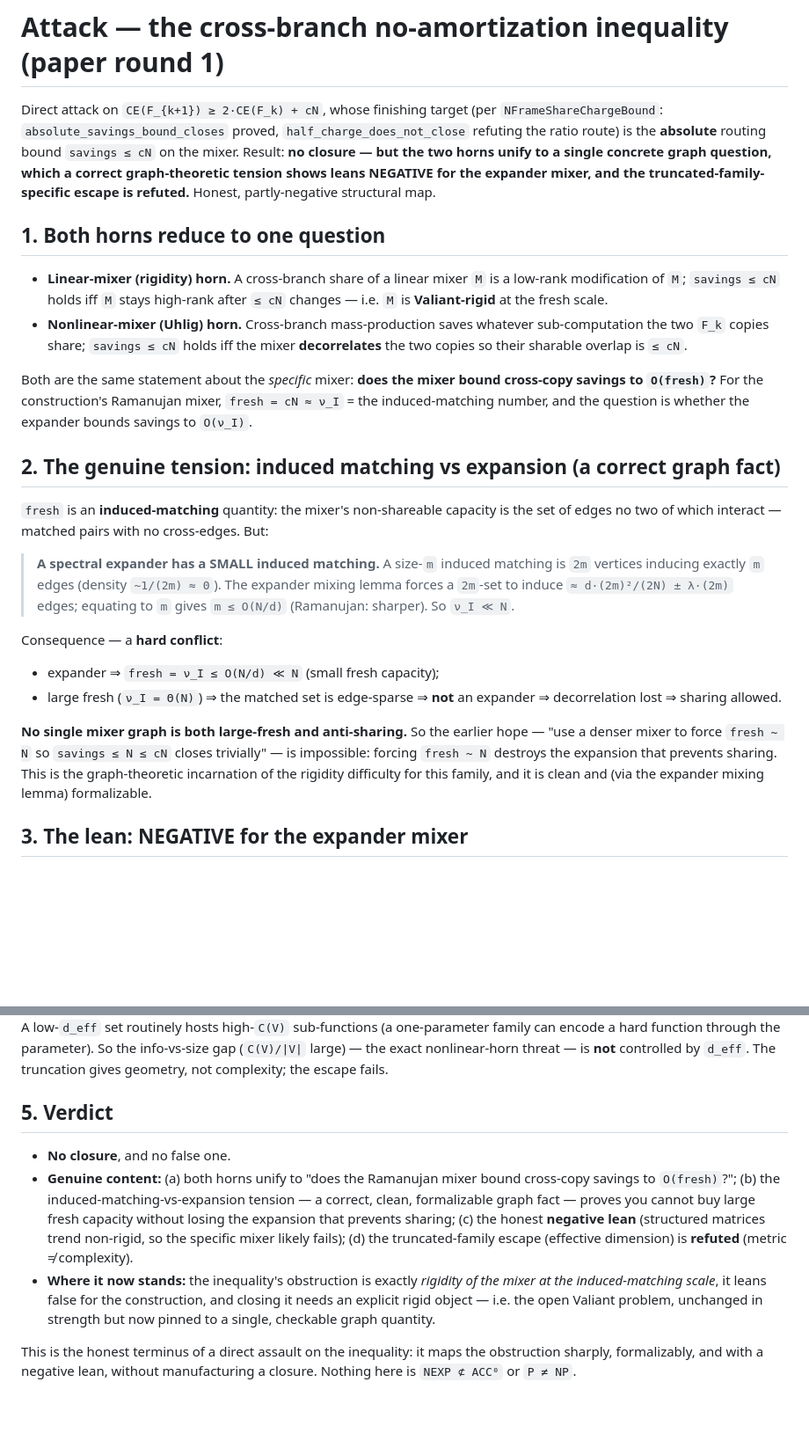
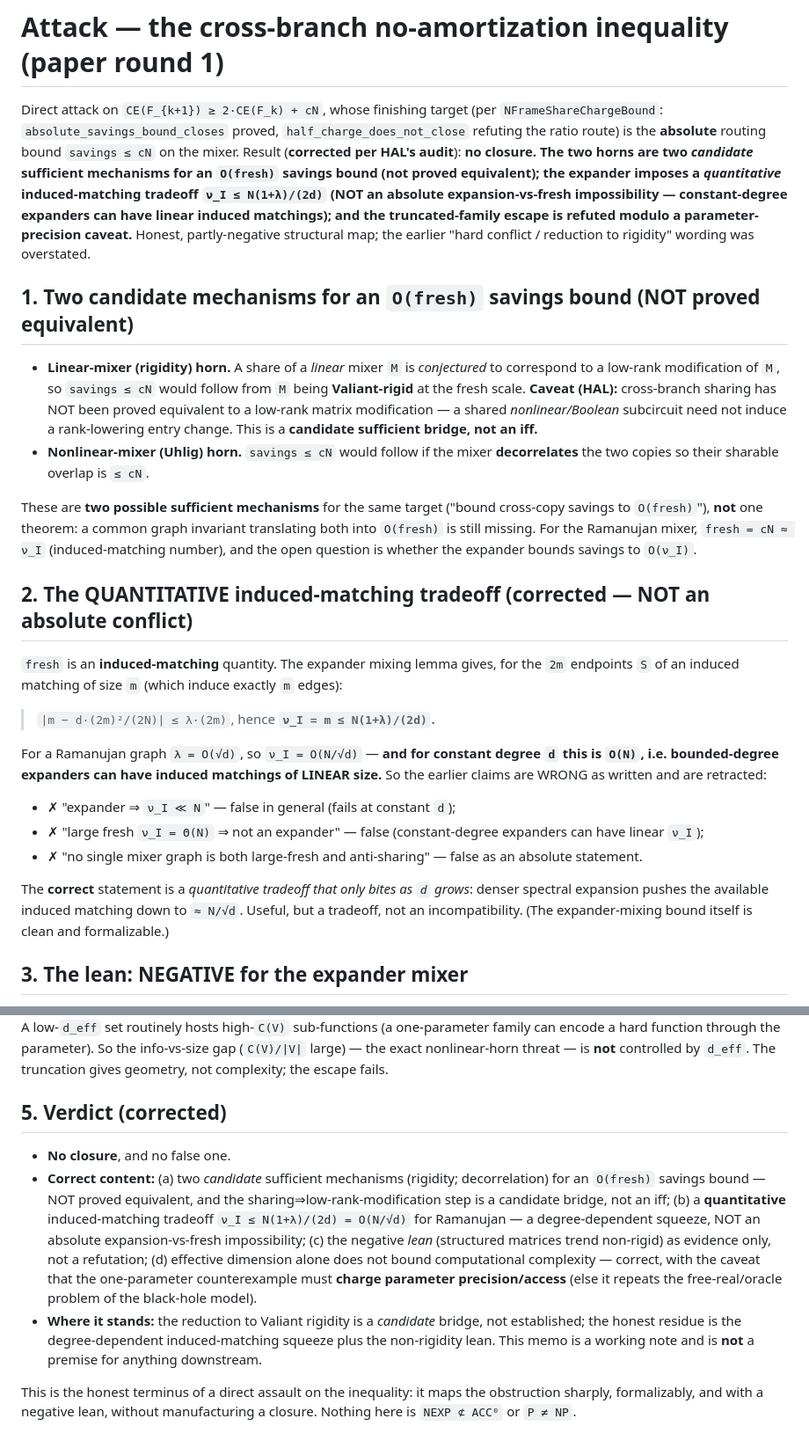
Before and after one commit to DarrenEdwards111/pall-lean, a Markdown page: ATTACK_CROSSBRANCH_ROUND1.md, 2 parts joined by grey strips. Shown at 88% size. GitHub-like rendering; blank space fills up the shorter version.

Commit message:
Repair ATTACK_CROSSBRANCH_ROUND1: correct the induced-matching bound and retract the absolute conflict (HAL)
HAL's math correction applied. (1) Induced-matching bound is ν_I ≤ N(1+λ)/(2d) = O(N/√d) for Ramanujan, NOT O(N/d);
at constant degree this is O(N), so bounded-degree expanders CAN have linear induced matchings. Retracted:
'expander ⇒ ν_I ≪ N', 'large fresh ⇒ not expander', 'no single mixer is both large-fresh and anti-sharing' — all
false as written. Correct statement: a QUANTITATIVE tradeoff biting only as d grows. (2) Both horns are two
CANDIDATE sufficient mechanisms (rigidity; decorrelation), NOT one theorem; sharing⇒low-rank-modification is a
candidate bridge, not an iff. (3) Negative lean is evidence, not refutation. (4) Effective-dimension caveat needs
to charge parameter precision (else = the free-real/oracle problem). This memo is a working note, NOT a premise for
Observer-Class Semantics. Nothing here is NEXP ⊄ ACC0 or P ≠ NP.

```diff
--- a/ATTACK_CROSSBRANCH_ROUND1.md
+++ b/ATTACK_CROSSBRANCH_ROUND1.md
@@ -2,42 +2,46 @@
 
 Direct attack on `CE(F_{k+1}) ≥ 2·CE(F_k) + cN`, whose finishing target (per `NFrameShareChargeBound`:
 `absolute_savings_bound_closes` proved, `half_charge_does_not_close` refuting the ratio route) is the **absolute**
-routing bound `savings ≤ cN` on the mixer.  Result: **no closure — but the two horns unify to a single concrete
-graph question, which a correct graph-theoretic tension shows leans NEGATIVE for the expander mixer, and the
-truncated-family-specific escape is refuted.**  Honest, partly-negative structural map.
+routing bound `savings ≤ cN` on the mixer.  Result (**corrected per HAL's audit**): **no closure.  The two horns are two *candidate* sufficient mechanisms
+for an `O(fresh)` savings bound (not proved equivalent); the expander imposes a *quantitative* induced-matching
+tradeoff `ν_I ≤ N(1+λ)/(2d)` (NOT an absolute expansion-vs-fresh impossibility — constant-degree expanders can
+have linear induced matchings); and the truncated-family escape is refuted modulo a parameter-precision caveat.**
+Honest, partly-negative structural map; the earlier "hard conflict / reduction to rigidity" wording was
+overstated.
 
-## 1. Both horns reduce to one question
+## 1. Two candidate mechanisms for an `O(fresh)` savings bound (NOT proved equivalent)
 
-* **Linear-mixer (rigidity) horn.**  A cross-branch share of a linear mixer `M` is a low-rank modification of `M`;
-  `savings ≤ cN` holds iff `M` stays high-rank after `≤ cN` changes — i.e. `M` is **Valiant-rigid** at the fresh
-  scale.
-* **Nonlinear-mixer (Uhlig) horn.**  Cross-branch mass-production saves whatever sub-computation the two `F_k`
-  copies share; `savings ≤ cN` holds iff the mixer **decorrelates** the two copies so their sharable overlap is
-  `≤ cN`.
+* **Linear-mixer (rigidity) horn.**  A share of a *linear* mixer `M` is *conjectured* to correspond to a low-rank
+  modification of `M`, so `savings ≤ cN` would follow from `M` being **Valiant-rigid** at the fresh scale.
+  **Caveat (HAL):** cross-branch sharing has NOT been proved equivalent to a low-rank matrix modification — a
+  shared *nonlinear/Boolean* subcircuit need not induce a rank-lowering entry change.  This is a **candidate
+  sufficient bridge, not an iff.**
+* **Nonlinear-mixer (Uhlig) horn.**  `savings ≤ cN` would follow if the mixer **decorrelates** the two copies so
+  their sharable overlap is `≤ cN`.
 
-Both are the same statement about the *specific* mixer: **does the mixer bound cross-copy savings to `O(fresh)`?**
-For the construction's Ramanujan mixer, `fresh = cN ≈ ν_I` = the induced-matching number, and the question is
-whether the expander bounds savings to `O(ν_I)`.
+These are **two possible sufficient mechanisms** for the same target ("bound cross-copy savings to `O(fresh)`"),
+**not** one theorem: a common graph invariant translating both into `O(fresh)` is still missing.  For the
+Ramanujan mixer, `fresh = cN ≈ ν_I` (induced-matching number), and the open question is whether the expander
+bounds savings to `O(ν_I)`.
 
-## 2. The genuine tension: induced matching vs expansion (a correct graph fact)
+## 2. The QUANTITATIVE induced-matching tradeoff (corrected — NOT an absolute conflict)
 
-`fresh` is an **induced-matching** quantity: the mixer's non-shareable capacity is the set of edges no two of
-which interact — matched pairs with no cross-edges.  But:
+`fresh` is an **induced-matching** quantity.  The expander mixing lemma gives, for the `2m` endpoints `S` of an
+induced matching of size `m` (which induce exactly `m` edges):
 
-> **A spectral expander has a SMALL induced matching.**  A size-`m` induced matching is `2m` vertices inducing
-> exactly `m` edges (density `~1/(2m) ≈ 0`).  The expander mixing lemma forces a `2m`-set to induce
-> `≈ d·(2m)²/(2N) ± λ·(2m)` edges; equating to `m` gives `m ≤ O(N/d)` (Ramanujan: sharper).  So `ν_I ≪ N`.
+> `|m − d·(2m)²/(2N)| ≤ λ·(2m)`,  hence  **`ν_I = m ≤ N(1+λ)/(2d)`.**
 
-Consequence — a **hard conflict**:
+For a Ramanujan graph `λ = O(√d)`, so `ν_I = O(N/√d)` — **and for constant degree `d` this is `O(N)`, i.e.
+bounded-degree expanders can have induced matchings of LINEAR size.**  So the earlier claims are WRONG as written
+and are retracted:
 
-* expander ⇒ `fresh = ν_I ≤ O(N/d) ≪ N` (small fresh capacity);
-* large fresh (`ν_I = Θ(N)`) ⇒ the matched set is edge-sparse ⇒ **not** an expander ⇒ decorrelation lost ⇒ sharing
-  allowed.
+* ✗ "expander ⇒ `ν_I ≪ N`" — false in general (fails at constant `d`);
+* ✗ "large fresh `ν_I = Θ(N)` ⇒ not an expander" — false (constant-degree expanders can have linear `ν_I`);
+* ✗ "no single mixer graph is both large-fresh and anti-sharing" — false as an absolute statement.
 
-**No single mixer graph is both large-fresh and anti-sharing.**  So the earlier hope — "use a denser mixer to
-force `fresh ~ N` so `savings ≤ N ≤ cN` closes trivially" — is impossible: forcing `fresh ~ N` destroys the
-expansion that prevents sharing.  This is the graph-theoretic incarnation of the rigidity difficulty for this
-family, and it is clean and (via the expander mixing lemma) formalizable.
+The **correct** statement is a *quantitative tradeoff that only bites as `d` grows*: denser spectral expansion
+pushes the available induced matching down to `≈ N/√d`.  Useful, but a tradeoff, not an incompatibility.  (The
+expander-mixing bound itself is clean and formalizable.)
 
 ## 3. The lean: NEGATIVE for the expander mixer
 
@@ -60,17 +64,19 @@ high-`C(V)` sub-functions (a one-parameter family can encode a hard function thr
 info-vs-size gap (`C(V)/|V|` large) — the exact nonlinear-horn threat — is **not** controlled by `d_eff`.  The
 truncation gives geometry, not complexity; the escape fails.
 
-## 5. Verdict
+## 5. Verdict (corrected)
 
 * **No closure**, and no false one.
-* **Genuine content:** (a) both horns unify to "does the Ramanujan mixer bound cross-copy savings to `O(fresh)`?";
-  (b) the induced-matching-vs-expansion tension — a correct, clean, formalizable graph fact — proves you cannot
-  buy large fresh capacity without losing the expansion that prevents sharing; (c) the honest **negative lean**
-  (structured matrices trend non-rigid, so the specific mixer likely fails); (d) the truncated-family escape
-  (effective dimension) is **refuted** (metric ≠ complexity).
-* **Where it now stands:** the inequality's obstruction is exactly *rigidity of the mixer at the induced-matching
-  scale*, it leans false for the construction, and closing it needs an explicit rigid object — i.e. the open
-  Valiant problem, unchanged in strength but now pinned to a single, checkable graph quantity.
+* **Correct content:** (a) two *candidate* sufficient mechanisms (rigidity; decorrelation) for an `O(fresh)`
+  savings bound — NOT proved equivalent, and the sharing⇒low-rank-modification step is a candidate bridge, not an
+  iff; (b) a **quantitative** induced-matching tradeoff `ν_I ≤ N(1+λ)/(2d) = O(N/√d)` for Ramanujan — a
+  degree-dependent squeeze, NOT an absolute expansion-vs-fresh impossibility; (c) the negative *lean* (structured
+  matrices trend non-rigid) as evidence only, not a refutation; (d) effective dimension alone does not bound
+  computational complexity — correct, with the caveat that the one-parameter counterexample must **charge
+  parameter precision/access** (else it repeats the free-real/oracle problem of the black-hole model).
+* **Where it stands:** the reduction to Valiant rigidity is a *candidate* bridge, not established; the honest
+  residue is the degree-dependent induced-matching squeeze plus the non-rigidity lean.  This memo is a working
+  note and is **not** a premise for anything downstream.
 
 This is the honest terminus of a direct assault on the inequality: it maps the obstruction sharply, formalizably,
 and with a negative lean, without manufacturing a closure.  Nothing here is `NEXP ⊄ ACC⁰` or `P ≠ NP`.
```
